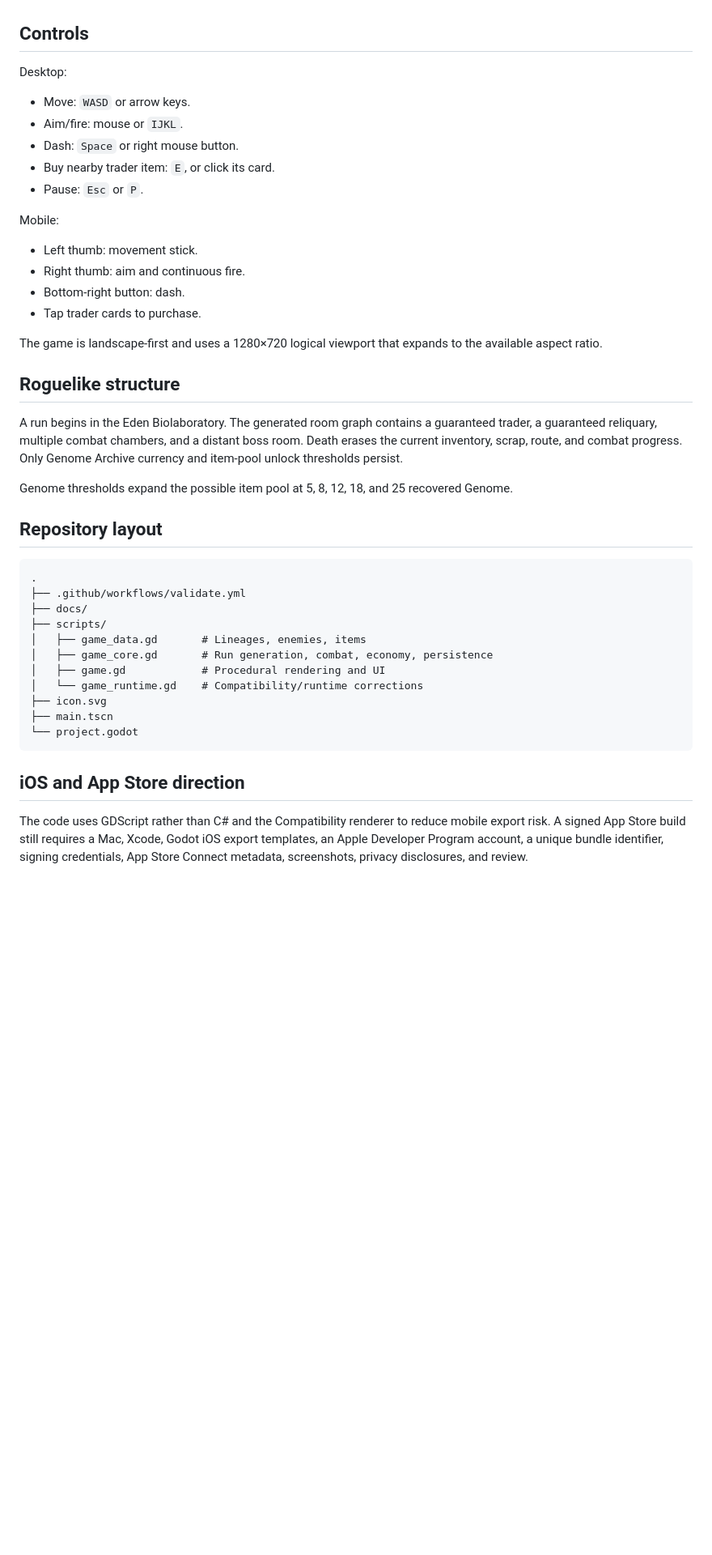
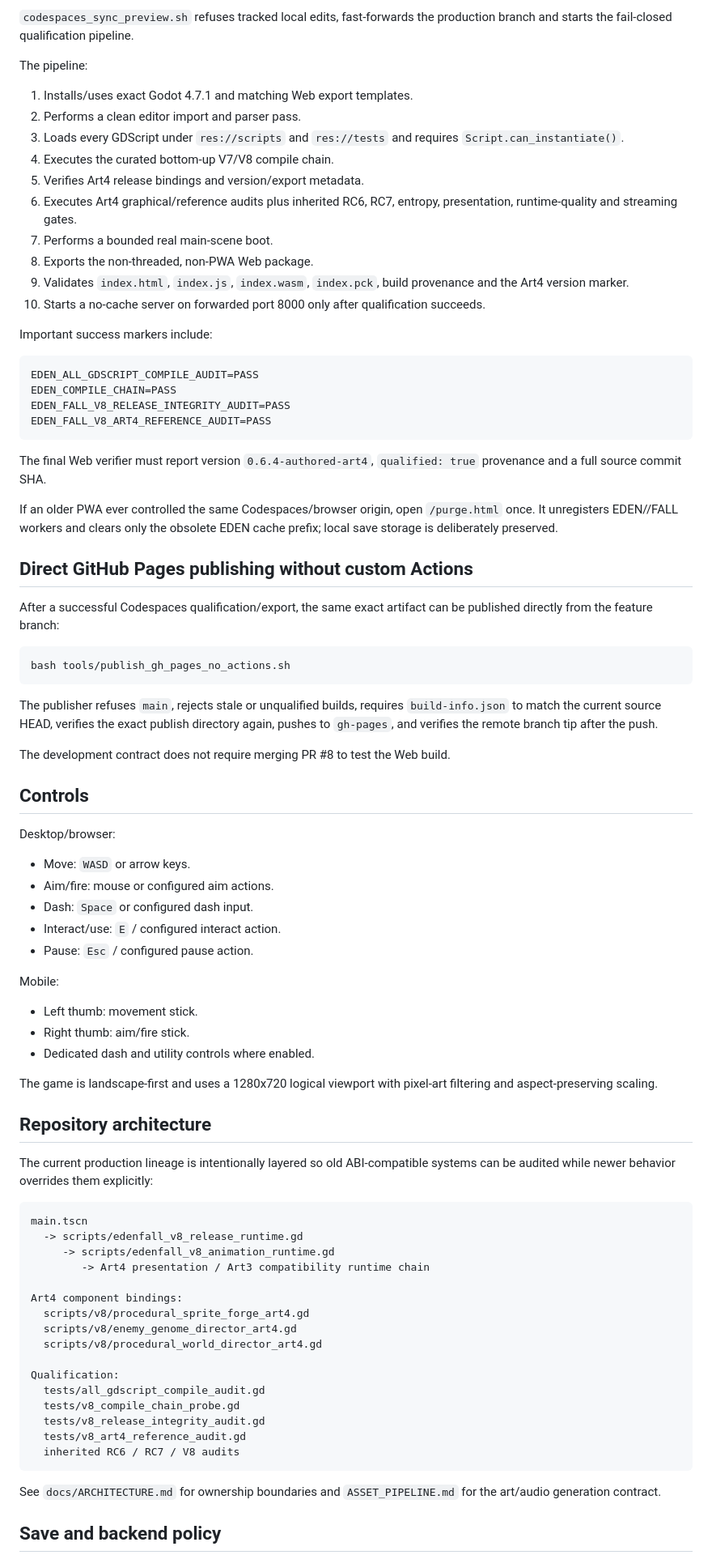
Before and after one commit to nikitamakiel1-beep/Gameish, a Markdown page: README.md, the part around one of its changes. Shown at 81% size. Rendered like a GitHub page; blank space fills up the shorter version.

Commit message:
Rewrite README for Art4 Codespaces product state

````diff
--- a/README.md
+++ b/README.md
@@ -40,46 +71,85 @@ No external packages or imported assets are required for the current vertical sl
+`codespaces_sync_preview.sh` refuses tracked local edits, fast-forwards the production branch and starts the fail-closed qualification pipeline.
+
+The pipeline:
+
+1. Installs/uses exact Godot 4.7.1 and matching Web export templates.
+2. Performs a clean editor import and parser pass.
+3. Loads every GDScript under `res://scripts` and `res://tests` and requires `Script.can_instantiate()`.
+4. Executes the curated bottom-up V7/V8 compile chain.
+5. Verifies Art4 release bindings and version/export metadata.
+6. Executes Art4 graphical/reference audits plus inherited RC6, RC7, entropy, presentation, runtime-quality and streaming gates.
+7. Performs a bounded real main-scene boot.
+8. Exports the non-threaded, non-PWA Web package.
+9. Validates `index.html`, `index.js`, `index.wasm`, `index.pck`, build provenance and the Art4 version marker.
+10. Starts a no-cache server on forwarded port 8000 only after qualification succeeds.
+
+Important success markers include:
+
+```text
+EDEN_ALL_GDSCRIPT_COMPILE_AUDIT=PASS
+EDEN_COMPILE_CHAIN=PASS
+EDEN_FALL_V8_RELEASE_INTEGRITY_AUDIT=PASS
+EDEN_FALL_V8_ART4_REFERENCE_AUDIT=PASS
+```
+
+The final Web verifier must report version `0.6.4-authored-art4`, `qualified: true` provenance and a full source commit SHA.
+
+If an older PWA ever controlled the same Codespaces/browser origin, open `/purge.html` once. It unregisters EDEN//FALL workers and clears only the obsolete EDEN cache prefix; local save storage is deliberately preserved.
+
+## Direct GitHub Pages publishing without custom Actions
+
+After a successful Codespaces qualification/export, the same exact artifact can be published directly from the feature branch:
+
+```bash
+bash tools/publish_gh_pages_no_actions.sh
+```
+
+The publisher refuses `main`, rejects stale or unqualified builds, requires `build-info.json` to match the current source HEAD, verifies the exact publish directory again, pushes to `gh-pages`, and verifies the remote branch tip after the push.
+
+The development contract does not require merging PR #8 to test the Web build.
 
 ## Controls
 
-Desktop:
+Desktop/browser:
 
 - Move: `WASD` or arrow keys.
-- Aim/fire: mouse or `IJKL`.
-- Dash: `Space` or right mouse button.
-- Buy nearby trader item: `E`, or click its card.
-- Pause: `Esc` or `P`.
+- Aim/fire: mouse or configured aim actions.
+- Dash: `Space` or configured dash input.
+- Interact/use: `E` / configured interact action.
+- Pause: `Esc` / configured pause action.
 
 Mobile:
 
 - Left thumb: movement stick.
-- Right thumb: aim and continuous fire.
-- Bottom-right button: dash.
-- Tap trader cards to purchase.
+- Right thumb: aim/fire stick.
+- Dedicated dash and utility controls where enabled.
 
-The game is landscape-first and uses a 1280×720 logical viewport that expands to the available aspect ratio.
+The game is landscape-first and uses a 1280x720 logical viewport with pixel-art filtering and aspect-preserving scaling.
 
-## Roguelike structure
+## Repository architecture
 
-A run begins in the Eden Biolaboratory. The generated room graph contains a guaranteed trader, a guaranteed reliquary, multiple combat chambers, and a distant boss room. Death erases the current inventory, scrap, route, and combat progress. Only Genome Archive currency and item-pool unlock thresholds persist.
-
-Genome thresholds expand the possible item pool at 5, 8, 12, 18, and 25 recovered Genome.
-
-## Repository layout
+The current production lineage is intentionally layered so old ABI-compatible systems can be audited while newer behavior overrides them explicitly:
 
 ```text
-.
-├── .github/workflows/validate.yml
-├── docs/
-├── scripts/
-│   ├── game_data.gd       # Lineages, enemies, items
-│   ├── game_core.gd       # Run generation, combat, economy, persistence
-│   ├── game.gd            # Procedural rendering and UI
-│   └── game_runtime.gd    # Compatibility/runtime corrections
-├── icon.svg
-├── main.tscn
-└── project.godot
+main.tscn
+  -> scripts/edenfall_v8_release_runtime.gd
+     -> scripts/edenfall_v8_animation_runtime.gd
+        -> Art4 presentation / Art3 compatibility runtime chain
+
+Art4 component bindings:
+  scripts/v8/procedural_sprite_forge_art4.gd
+  scripts/v8/enemy_genome_director_art4.gd
+  scripts/v8/procedural_world_director_art4.gd
+
+Qualification:
+  tests/all_gdscript_compile_audit.gd
+  tests/v8_compile_chain_probe.gd
+  tests/v8_release_integrity_audit.gd
+  tests/v8_art4_reference_audit.gd
+  inherited RC6 / RC7 / V8 audits
 ```
 
-## iOS and App Store direction
+See `docs/ARCHITECTURE.md` for ownership boundaries and `ASSET_PIPELINE.md` for the art/audio generation contract.
 
-The code uses GDScript rather than C# and the Compatibility renderer to reduce mobile export risk. A signed App Store build still requires a Mac, Xcode, Godot iOS export templates, an Apple Developer Program account, a unique bundle identifier, signing credentials, App Store Connect metadata, screenshots, privacy disclosures, and review.
+## Save and backend policy
 
````
Also changed, not shown: other parts of README.md (+69 -44 lines).
